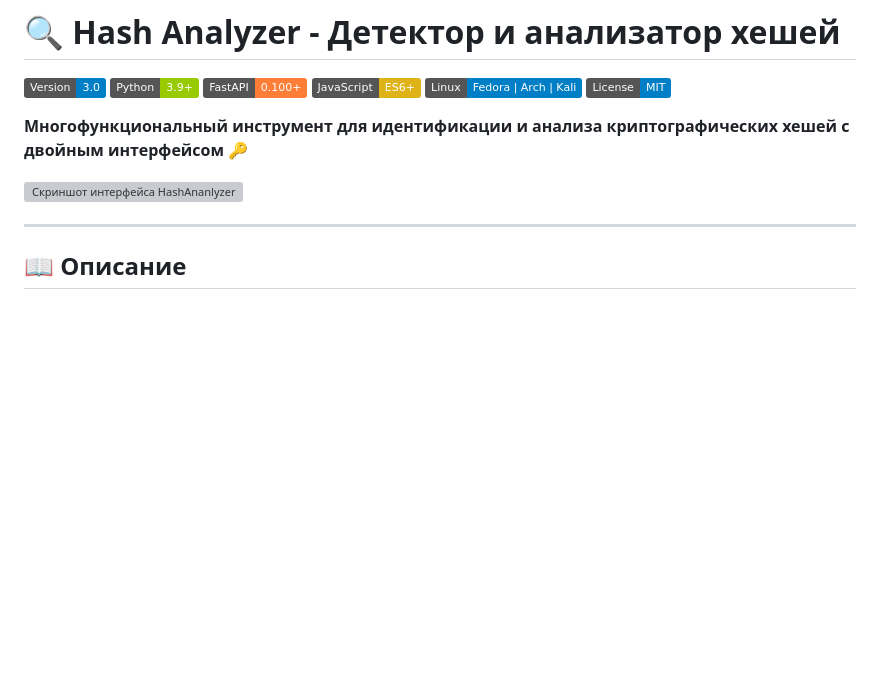
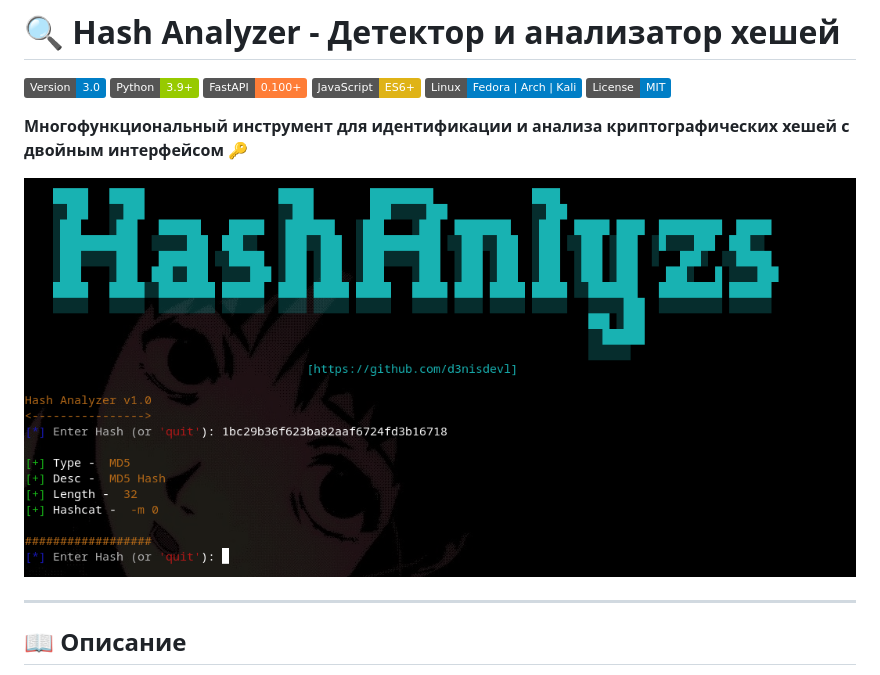
Before and after one commit to d3nisdevl/HashAnalyzer, a Markdown page: README.md, the part around the change. Drawn GitHub-style; badges without logos; blank space fills up the shorter version; grey boxes are pictures that could not be loaded.

```diff
--- a/README.md
+++ b/README.md
@@ -9,7 +9,7 @@
 
 **Многофункциональный инструмент для идентификации и анализа криптографических хешей с двойным интерфейсом** 🔑
 
-![Скриншот интерфейса HashAnanlyzer](https://raw.githubusercontent.com/d3nisdevl/HashAnalyzer/main/image/Main.png)
+![Скриншот интерфейса HashAnanlyzer](https://raw.githubusercontent.com/d3nisdevl/HashAnalyzer/main/image/Console.png)
 
 ---
 
```
